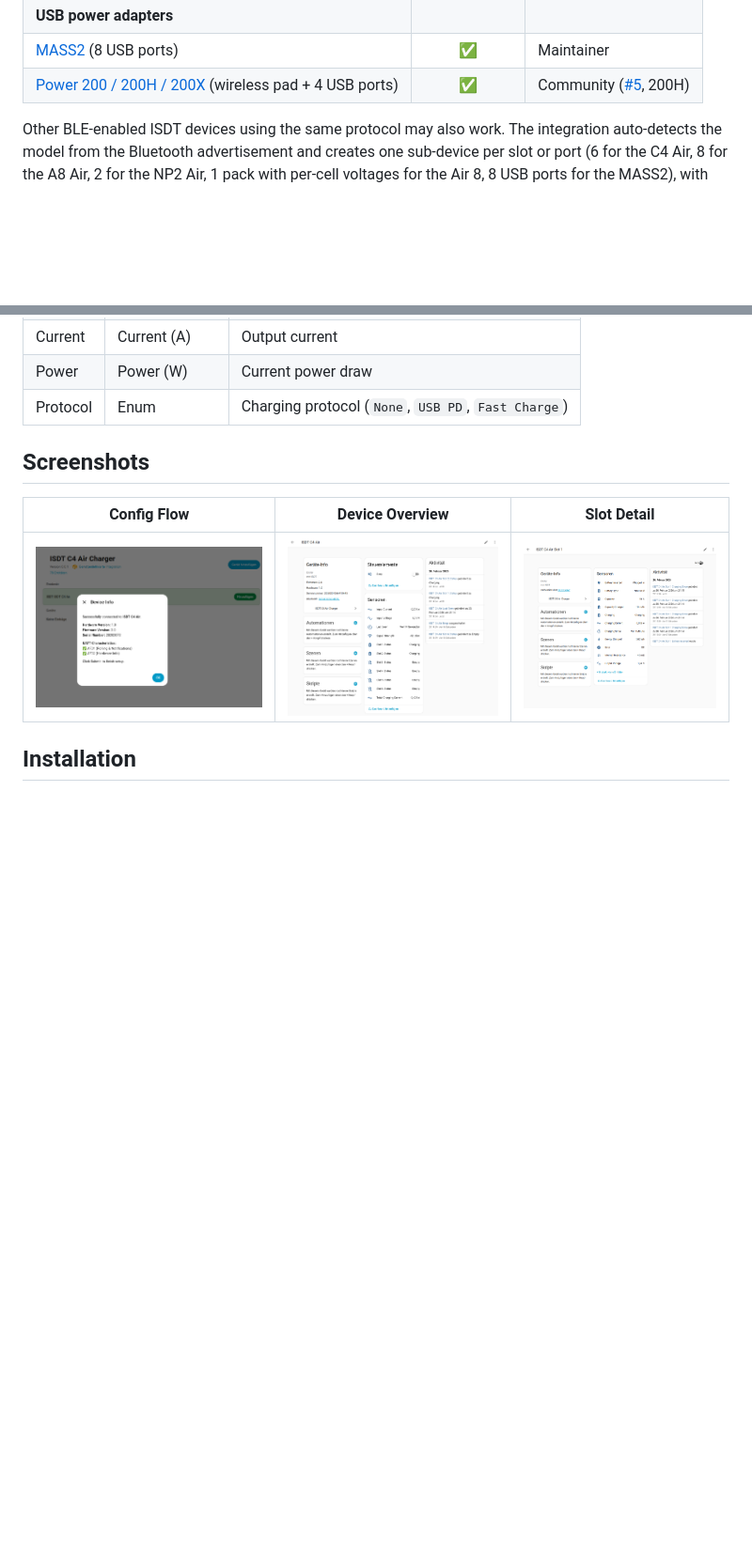
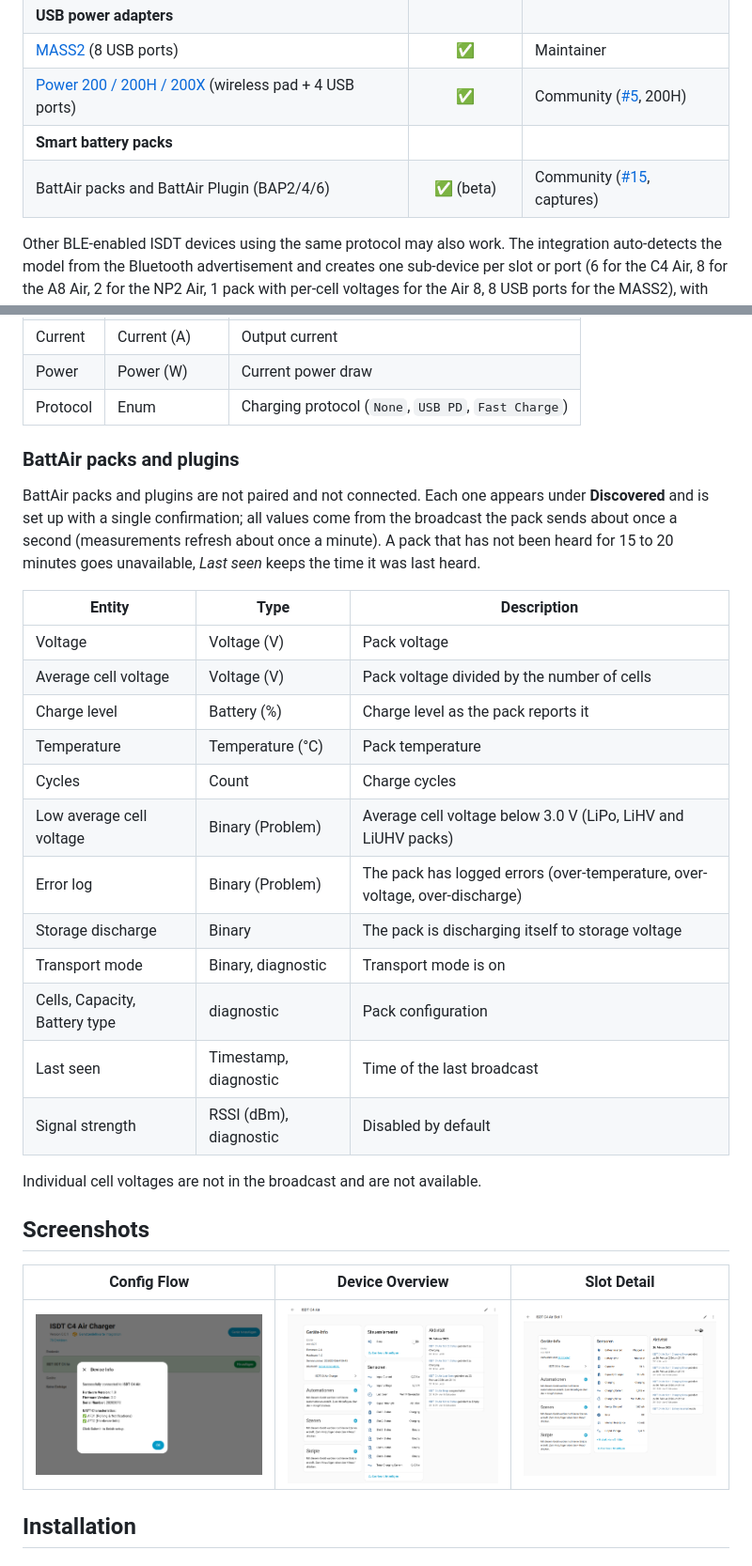
Before and after one commit to mtheli/isdt_air_ble, a Markdown page: README.md, 2 parts joined by grey strips. Shown at 94% size. GitHub-like rendering; blank space fills up the shorter version.

```diff
--- a/README.md
+++ b/README.md
@@ -61,6 +77,8 @@ device_id: <your-device-id>
 | **USB power adapters** | | |
 | [MASS2](https://www.isdt.co/mass2.html?lang=en) (8 USB ports) | :white_check_mark: | Maintainer |
 | [Power 200 / 200H / 200X](https://www.isdt.co/power200.html?lang=en) (wireless pad + 4 USB ports) | :white_check_mark: | Community ([#5](https://github.com/mtheli/isdt_air_ble/issues/5), 200H) |
+| **Smart battery packs** | | |
+| BattAir packs and BattAir Plugin (BAP2/4/6) | :white_check_mark: (beta) | Community ([#15](https://github.com/mtheli/isdt_air_ble/issues/15), captures) |
 
 Other BLE-enabled ISDT devices using the same protocol may also work. The integration auto-detects the model from the Bluetooth advertisement and creates one sub-device per slot or port (6 for the C4 Air, 8 for the A8 Air, 2 for the NP2 Air, 1 pack with per-cell voltages for the Air 8, 8 USB ports for the MASS2), with only the entities the model supports. If your model works, please [let me know](https://github.com/mtheli/isdt_air_ble/issues) so I can add it to the list!
 
@@ -135,6 +153,27 @@ are read-only.
 | Current | Current (A) | Output current |
 | Power | Power (W) | Current power draw |
 | Protocol | Enum | Charging protocol (`None`, `USB PD`, `Fast Charge`) |
+
+### BattAir packs and plugins
+
+BattAir packs and plugins are not paired and not connected. Each one appears under **Discovered** and is set up with a single confirmation; all values come from the broadcast the pack sends about once a second (measurements refresh about once a minute). A pack that has not been heard for 15 to 20 minutes goes unavailable, *Last seen* keeps the time it was last heard.
+
+| Entity | Type | Description |
+|--------|------|-------------|
+| Voltage | Voltage (V) | Pack voltage |
+| Average cell voltage | Voltage (V) | Pack voltage divided by the number of cells |
+| Charge level | Battery (%) | Charge level as the pack reports it |
+| Temperature | Temperature (°C) | Pack temperature |
+| Cycles | Count | Charge cycles |
+| Low average cell voltage | Binary (Problem) | Average cell voltage below 3.0 V (LiPo, LiHV and LiUHV packs) |
+| Error log | Binary (Problem) | The pack has logged errors (over-temperature, over-voltage, over-discharge) |
+| Storage discharge | Binary | The pack is discharging itself to storage voltage |
+| Transport mode | Binary, diagnostic | Transport mode is on |
+| Cells, Capacity, Battery type | diagnostic | Pack configuration |
+| Last seen | Timestamp, diagnostic | Time of the last broadcast |
+| Signal strength | RSSI (dBm), diagnostic | Disabled by default |
+
+Individual cell voltages are not in the broadcast and are not available.
 
 ## Screenshots
 
```
Also changed, not shown: other parts of README.md (+17 -1 lines), images/battair_card.png (added), 1 other file.
